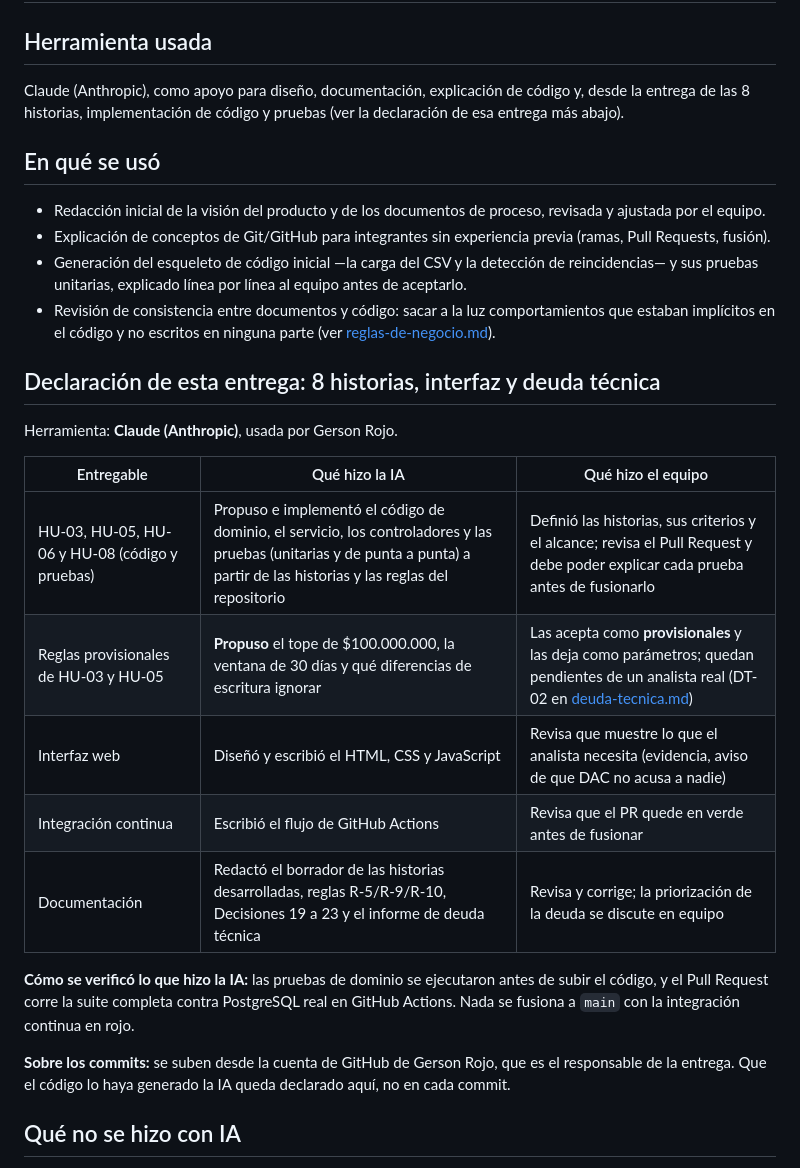
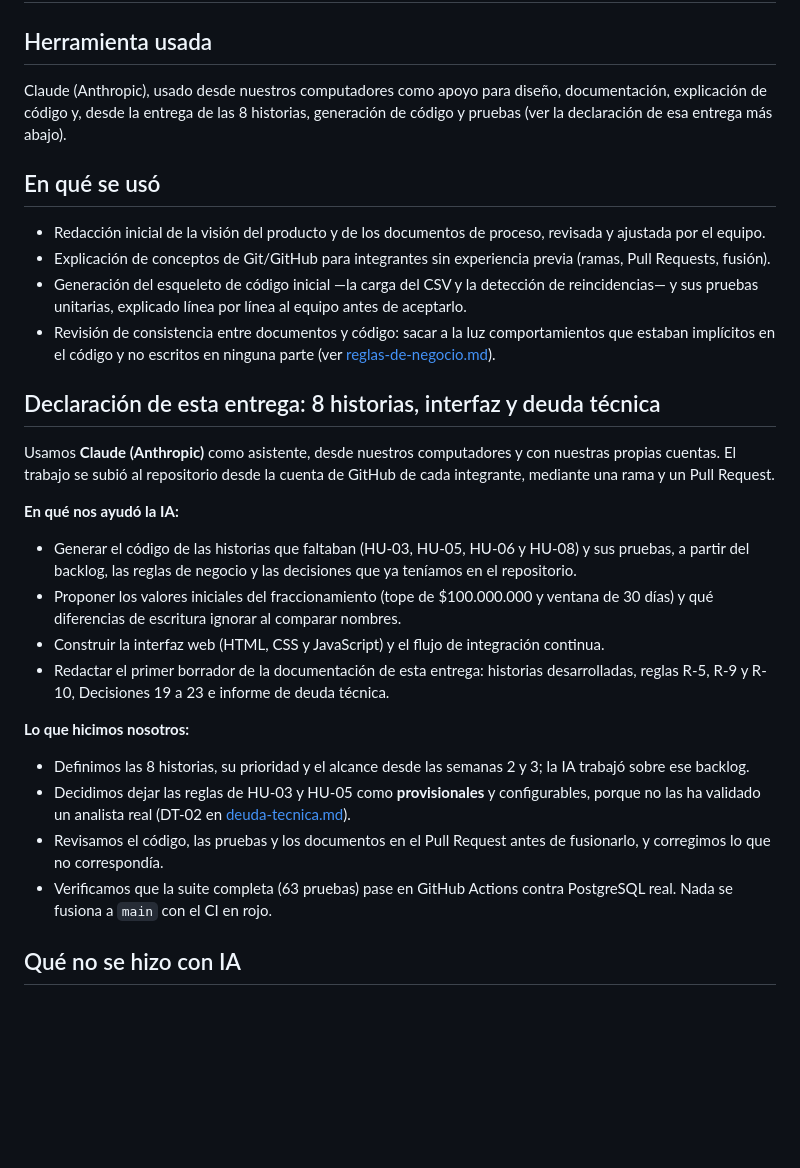
Before and after one commit to juanpabloow/proyecto_g, a Markdown page: docs/uso-ia.md, the part around the change. GitHub-like rendering; blank space fills up the shorter version.

Commit message:
docs(ia): reescribir la declaracion de uso de IA de la entrega

```diff
--- a/docs/uso-ia.md
+++ b/docs/uso-ia.md
@@ -1,9 +1,10 @@
 # Uso de IA en el proyecto
 
 ## Herramienta usada
-Claude (Anthropic), como apoyo para diseño, documentación, explicación
-de código y, desde la entrega de las 8 historias, implementación de
-código y pruebas (ver la declaración de esa entrega más abajo).
+Claude (Anthropic), usado desde nuestros computadores como apoyo para
+diseño, documentación, explicación de código y, desde la entrega de las
+8 historias, generación de código y pruebas (ver la declaración de esa
+entrega más abajo).
 
 ## En qué se usó
 - Redacción inicial de la visión del producto y de los documentos de
@@ -19,24 +20,36 @@ código y pruebas (ver la declaración de esa entrega más abajo).
 
 ## Declaración de esta entrega: 8 historias, interfaz y deuda técnica
 
-Herramienta: **Claude (Anthropic)**, usada por Gerson Rojo.
+Usamos **Claude (Anthropic)** como asistente, desde nuestros computadores
+y con nuestras propias cuentas. El trabajo se subió al repositorio desde
+la cuenta de GitHub de cada integrante, mediante una rama y un Pull
+Request.
 
-| Entregable | Qué hizo la IA | Qué hizo el equipo |
-|---|---|---|
-| HU-03, HU-05, HU-06 y HU-08 (código y pruebas) | Propuso e implementó el código de dominio, el servicio, los controladores y las pruebas (unitarias y de punta a punta) a partir de las historias y las reglas del repositorio | Definió las historias, sus criterios y el alcance; revisa el Pull Request y debe poder explicar cada prueba antes de fusionarlo |
-| Reglas provisionales de HU-03 y HU-05 | **Propuso** el tope de $100.000.000, la ventana de 30 días y qué diferencias de escritura ignorar | Las acepta como **provisionales** y las deja como parámetros; quedan pendientes de un analista real (DT-02 en [deuda-tecnica.md](deuda-tecnica.md)) |
-| Interfaz web | Diseñó y escribió el HTML, CSS y JavaScript | Revisa que muestre lo que el analista necesita (evidencia, aviso de que DAC no acusa a nadie) |
-| Integración continua | Escribió el flujo de GitHub Actions | Revisa que el PR quede en verde antes de fusionar |
-| Documentación | Redactó el borrador de las historias desarrolladas, reglas R-5/R-9/R-10, Decisiones 19 a 23 y el informe de deuda técnica | Revisa y corrige; la priorización de la deuda se discute en equipo |
+**En qué nos ayudó la IA:**
 
-**Cómo se verificó lo que hizo la IA:** las pruebas de dominio se
-ejecutaron antes de subir el código, y el Pull Request corre la suite
-completa contra PostgreSQL real en GitHub Actions. Nada se fusiona a
-`main` con la integración continua en rojo.
+- Generar el código de las historias que faltaban (HU-03, HU-05, HU-06 y
+  HU-08) y sus pruebas, a partir del backlog, las reglas de negocio y las
+  decisiones que ya teníamos en el repositorio.
+- Proponer los valores iniciales del fraccionamiento (tope de
+  $100.000.000 y ventana de 30 días) y qué diferencias de escritura
+  ignorar al comparar nombres.
+- Construir la interfaz web (HTML, CSS y JavaScript) y el flujo de
+  integración continua.
+- Redactar el primer borrador de la documentación de esta entrega:
+  historias desarrolladas, reglas R-5, R-9 y R-10, Decisiones 19 a 23 e
+  informe de deuda técnica.
 
-**Sobre los commits:** se suben desde la cuenta de GitHub de Gerson Rojo,
-que es el responsable de la entrega. Que el código lo haya generado la
-IA queda declarado aquí, no en cada commit.
+**Lo que hicimos nosotros:**
+
+- Definimos las 8 historias, su prioridad y el alcance desde las semanas
+  2 y 3; la IA trabajó sobre ese backlog.
+- Decidimos dejar las reglas de HU-03 y HU-05 como **provisionales** y
+  configurables, porque no las ha validado un analista real (DT-02 en
+  [deuda-tecnica.md](deuda-tecnica.md)).
+- Revisamos el código, las pruebas y los documentos en el Pull Request
+  antes de fusionarlo, y corregimos lo que no correspondía.
+- Verificamos que la suite completa (63 pruebas) pase en GitHub Actions
+  contra PostgreSQL real. Nada se fusiona a `main` con el CI en rojo.
 
 ## Qué no se hizo con IA
 - Las decisiones de alcance (qué señal cubrir primero, qué queda fuera
```
